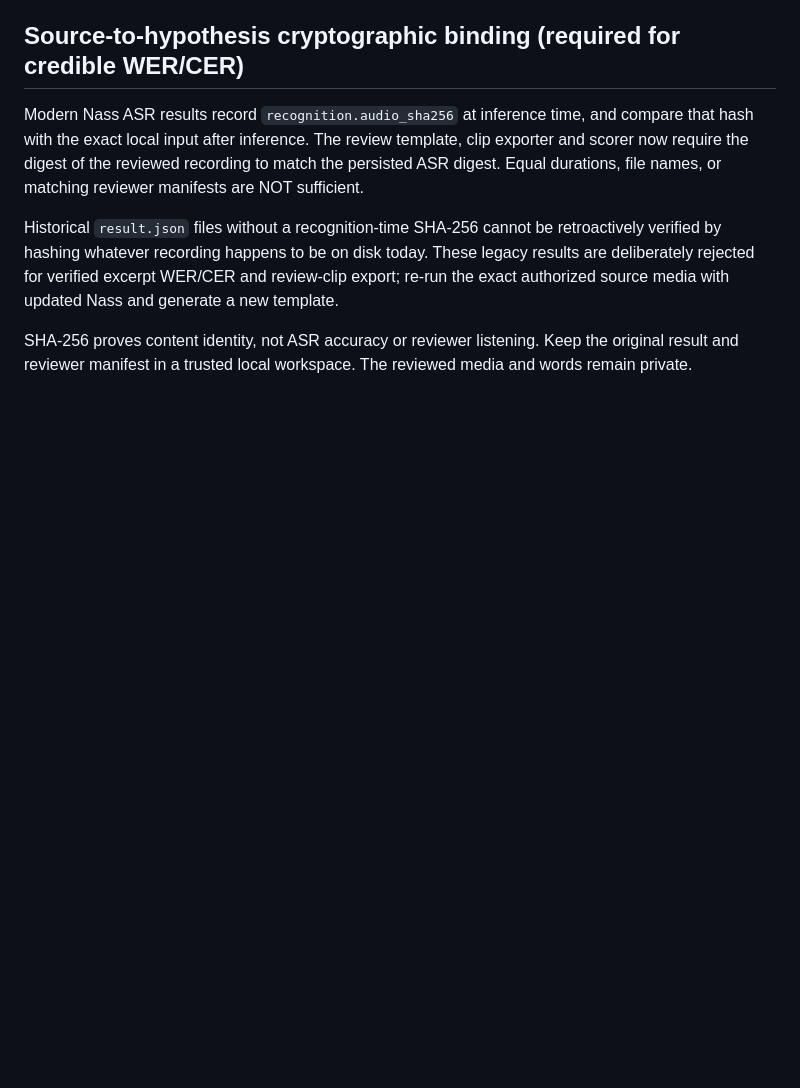
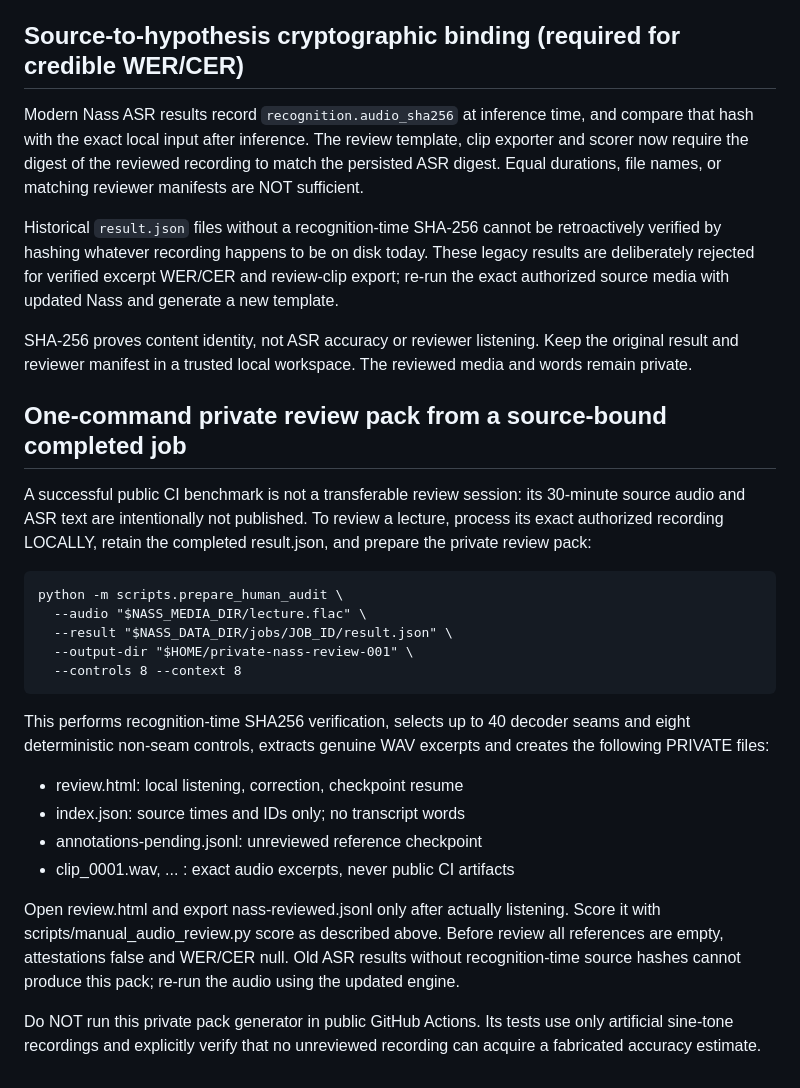
Before and after one commit to Mosabomer2000/-nass-mcp, a Markdown page: docs/HUMAN_REVIEW_WORKFLOW.md, the part around the change. Rendered like a GitHub page; blank space fills up the shorter version.

Commit message:
docs(review): document local one-command reproducible human-audit pack

```diff
--- a/docs/HUMAN_REVIEW_WORKFLOW.md
+++ b/docs/HUMAN_REVIEW_WORKFLOW.md
@@ -158,3 +158,36 @@ with updated Nass and generate a new template.
 SHA-256 proves content identity, not ASR accuracy or reviewer listening.
 Keep the original result and reviewer manifest in a trusted local workspace.
 The reviewed media and words remain private.
+
+
+## One-command private review pack from a source-bound completed job
+
+A successful public CI benchmark is not a transferable review session: its
+30-minute source audio and ASR text are intentionally not published.
+To review a lecture, process its exact authorized recording LOCALLY, retain
+the completed result.json, and prepare the private review pack:
+
+    python -m scripts.prepare_human_audit \
+      --audio "$NASS_MEDIA_DIR/lecture.flac" \
+      --result "$NASS_DATA_DIR/jobs/JOB_ID/result.json" \
+      --output-dir "$HOME/private-nass-review-001" \
+      --controls 8 --context 8
+
+This performs recognition-time SHA256 verification, selects up to 40
+decoder seams and eight deterministic non-seam controls, extracts genuine
+WAV excerpts and creates the following PRIVATE files:
+
+- review.html: local listening, correction, checkpoint resume
+- index.json: source times and IDs only; no transcript words
+- annotations-pending.jsonl: unreviewed reference checkpoint
+- clip_0001.wav, ... : exact audio excerpts, never public CI artifacts
+
+Open review.html and export nass-reviewed.jsonl only after actually listening.
+Score it with scripts/manual_audio_review.py score as described above.
+Before review all references are empty, attestations false and WER/CER null.
+Old ASR results without recognition-time source hashes cannot produce this
+pack; re-run the audio using the updated engine.
+
+Do NOT run this private pack generator in public GitHub Actions. Its tests
+use only artificial sine-tone recordings and explicitly verify that no
+unreviewed recording can acquire a fabricated accuracy estimate.
```
